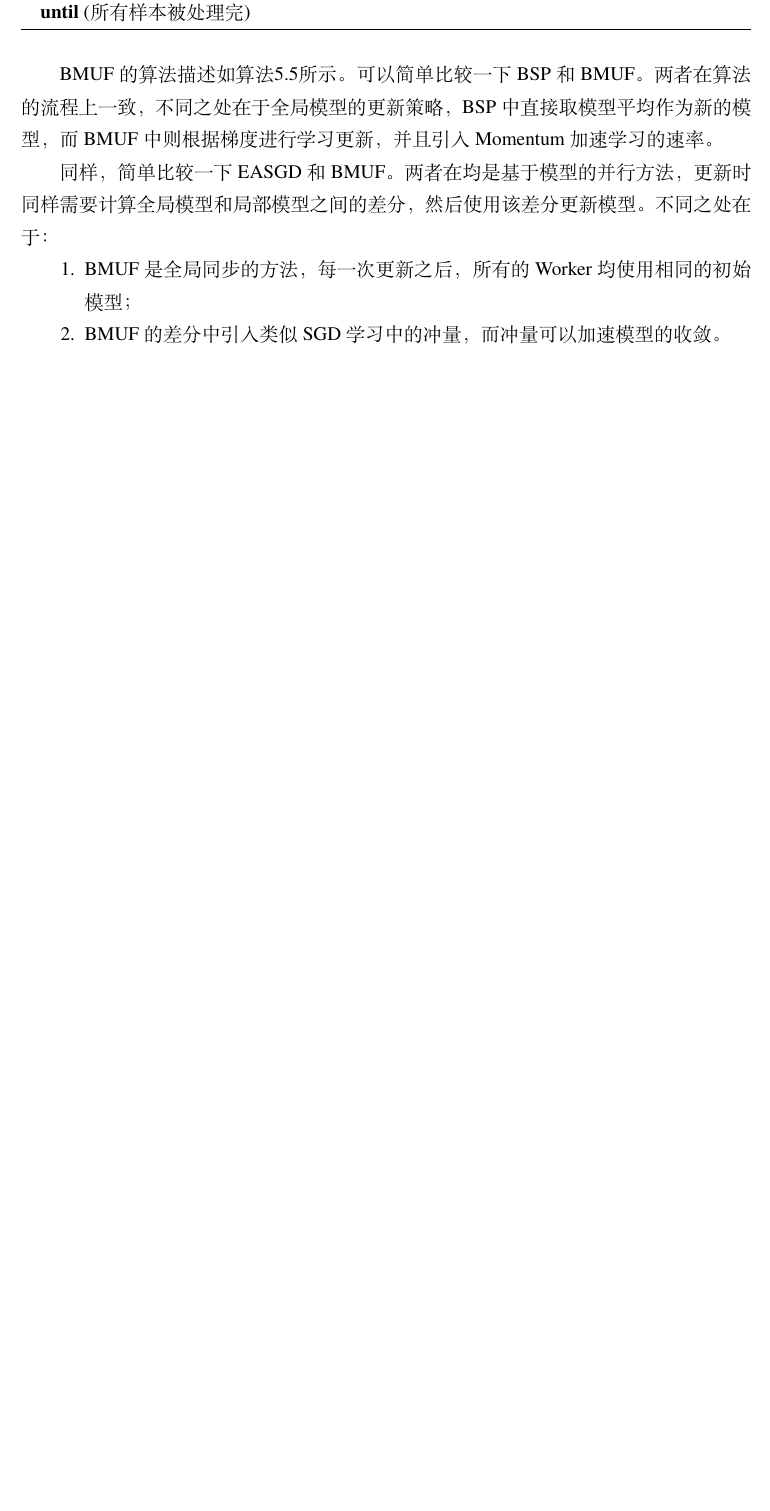
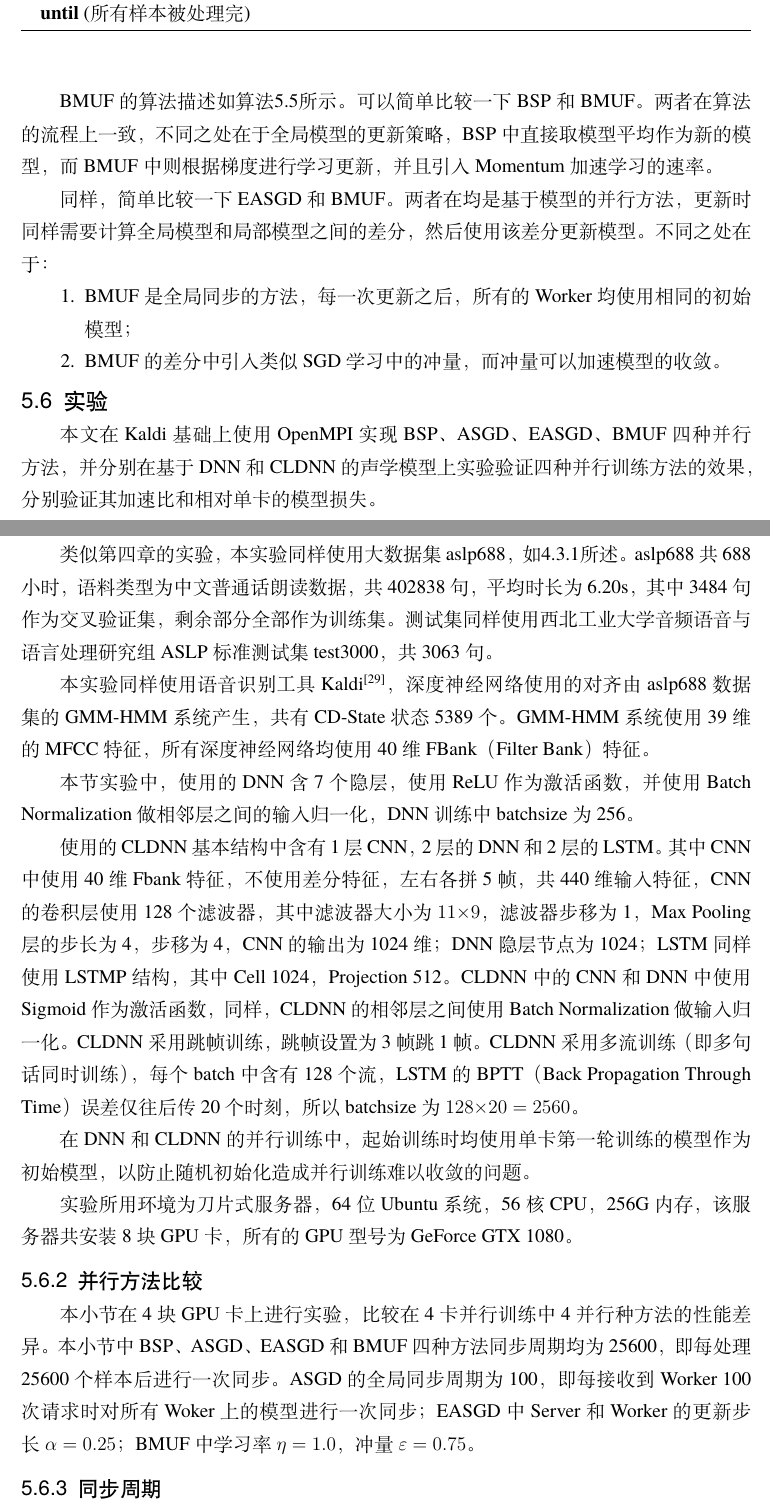
Before and after one commit to robin1001/master_thesis, a LaTeX thesis (main.tex, which reads body/chapter5.tex): part of page 63 of 69 before the commit and two parts of pages 63 and 64 of 71 after it, the two joined at a grey line, cut so that both start at the same text, the shorter picture padded with empty space. Compiled offline with XeLaTeX; a missing font is replaced by an installed copy or a similar font.

```diff
--- a/body/chapter5.tex
+++ b/body/chapter5.tex
@@ -272,3 +272,43 @@
 \item BMUF是全局同步的方法，每一次更新之后，所有的Worker均使用相同的初始模型；
 \item BMUF的差分中引入类似SGD学习中的冲量，而冲量可以加速模型的收敛。
 \end{enumerate}
+
+\section{实验}
+
+本文在Kaldi基础上使用OpenMPI实现BSP、ASGD、EASGD、BMUF四种并行方法，
+并分别在基于DNN和CLDNN的声学模型上实验验证四种并行训练方法的效果，
+分别验证其加速比和相对单卡的模型损失。
+
+\subsection{数据和模型}
+
+类似第四章的实验，本实验同样使用大数据集aslp688，如\ref{data:aslp688}所述。
+aslp688共688小时，语料类型为中文普通话朗读数据，共402838句，平均时长为6.20s，其中3484句作为交叉验证集，剩余部分全部作为训练集。
+测试集同样使用西北工业大学音频语音与语言处理研究组ASLP标准测试集test3000，共3063句。
+
+本实验同样使用语音识别工具Kaldi\ucite{povey2011kaldi}，深度神经网络使用的对齐由aslp688数据集的GMM-HMM系统产生，共有CD-State状态5389个。
+GMM-HMM系统使用39维的MFCC特征，所有深度神经网络均使用40维FBank（Filter Bank）特征。
+
+本节实验中，使用的DNN含7个隐层，使用ReLU作为激活函数，并使用Batch Normalization做相邻层之间的输入归一化，DNN训练中batchsize为256。
+
+使用的CLDNN基本结构中含有1层CNN，2层的DNN和2层的LSTM。
+其中CNN中使用40维Fbank特征，不使用差分特征，左右各拼5帧，共440维输入特征，
+CNN的卷积层使用128个滤波器，其中滤波器大小为$11×9$，滤波器步移为1，Max Pooling层的步长为4，步移为4，CNN的输出为1024维；
+DNN隐层节点为1024；LSTM同样使用LSTMP结构，其中Cell 1024，Projection 512。
+CLDNN中的CNN和DNN中使用Sigmoid作为激活函数，同样，CLDNN的相邻层之间使用Batch Normalization做输入归一化。
+CLDNN采用跳帧训练，跳帧设置为3帧跳1帧。
+CLDNN采用多流训练（即多句话同时训练），每个batch中含有128个流，LSTM的BPTT（Back Propagation Through Time）误差仅往后传20个时刻，所以
+batchsize为$128×20 = 2560$。
+
+在DNN和CLDNN的并行训练中，起始训练时均使用单卡第一轮训练的模型作为初始模型，以防止随机初始化造成并行训练难以收敛的问题。
+
+实验所用环境为刀片式服务器，64位Ubuntu系统，56核CPU，256G内存，该服务器共安装8块GPU卡，所有的GPU型号为GeForce GTX 1080。
+
+\subsection{并行方法比较}
+
+本小节在4块GPU卡上进行实验，比较在4卡并行训练中4并行种方法的性能差异。
+本小节中BSP、ASGD、EASGD和BMUF四种方法同步周期均为25600，即每处理25600个样本后进行一次同步。
+ASGD的全局同步周期为100，即每接收到Worker 100次请求时对所有Woker上的模型进行一次同步；
+EASGD中Server和Worker的更新步长$\alpha=0.25$；
+BMUF中学习率$\eta=1.0$，冲量$\varepsilon=0.75$。
+
+\subsection{同步周期}
```
Also changed, not shown: body/chapter4.tex (+3 -3 lines), body/chapter5.tex (6 more changed lines).
